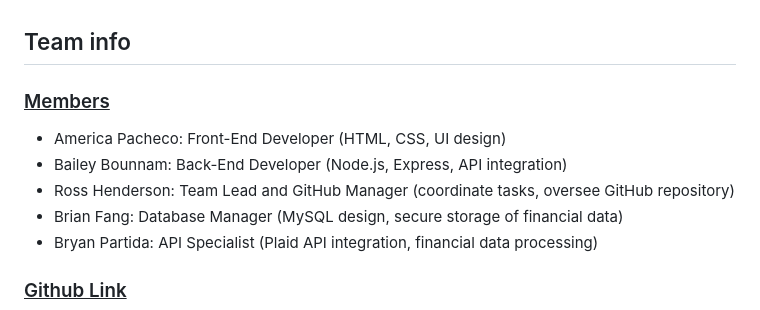
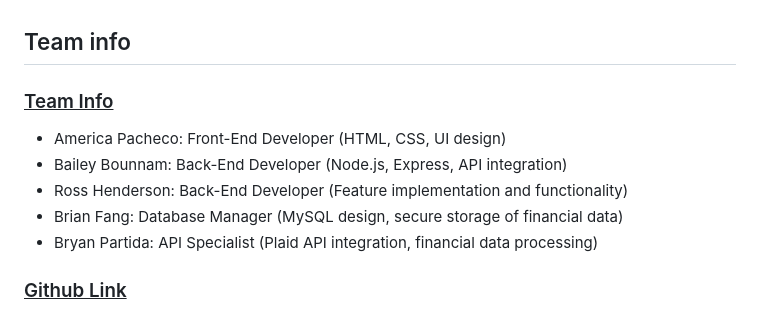
Before and after one commit to henderos/CS362-Class-Project, a Markdown page: ProjectProposal.md, the part around one of its changes. GitHub-like rendering.

```diff
--- a/ProjectProposal.md
+++ b/ProjectProposal.md
@@ -1,10 +1,10 @@
 ## Team info
 
-### <ins>Members</ins>
+### <ins>Team Info</ins>
 
 - America Pacheco: Front-End Developer (HTML, CSS, UI design)
 - Bailey Bounnam: Back-End Developer (Node.js, Express, API integration)
-- Ross Henderson: Team Lead and GitHub Manager (coordinate tasks, oversee GitHub repository)
+- Ross Henderson: Back-End Developer (Feature implementation and functionality)
 - Brian Fang: Database Manager (MySQL design, secure storage of financial data)
 - Bryan Partida: API Specialist (Plaid API integration, financial data processing)
 
```
Also changed, not shown: other parts of ProjectProposal.md (+44 -1 lines).
